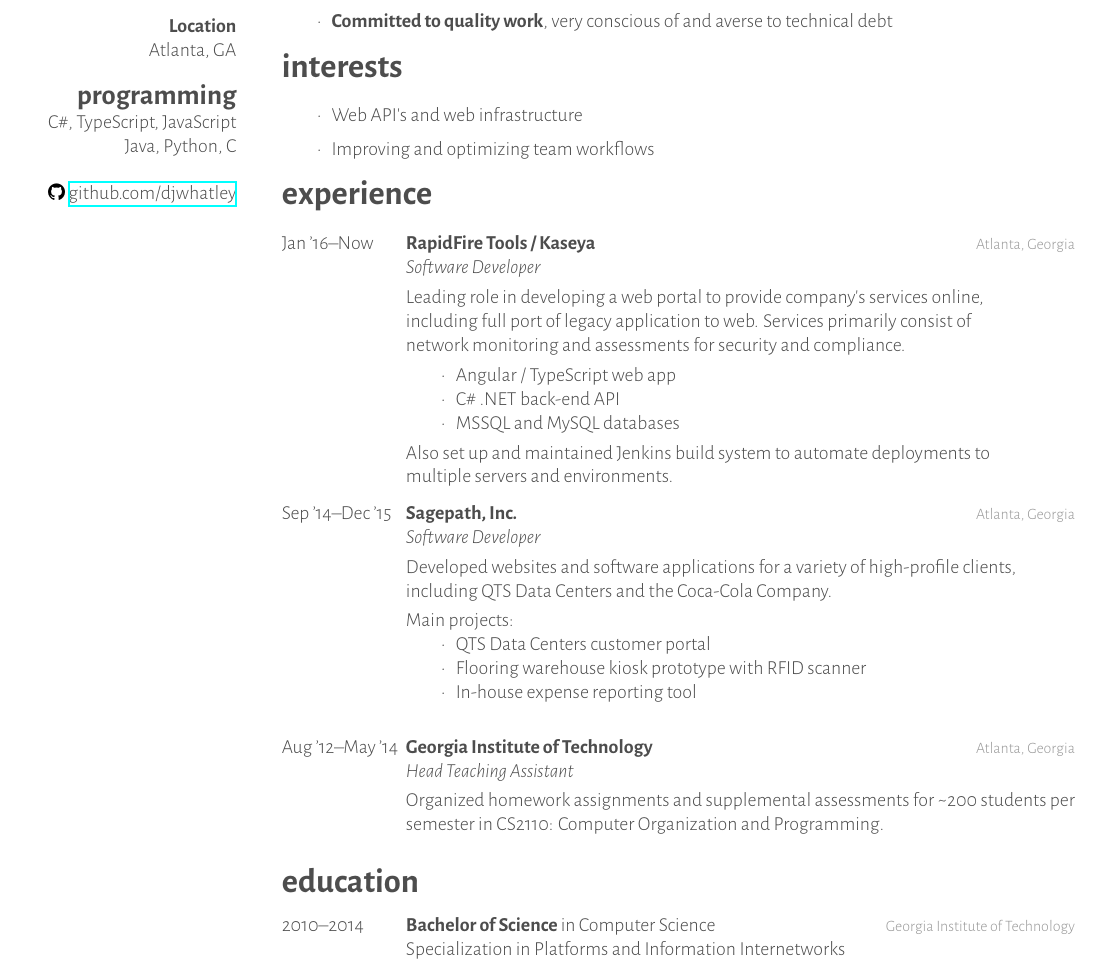
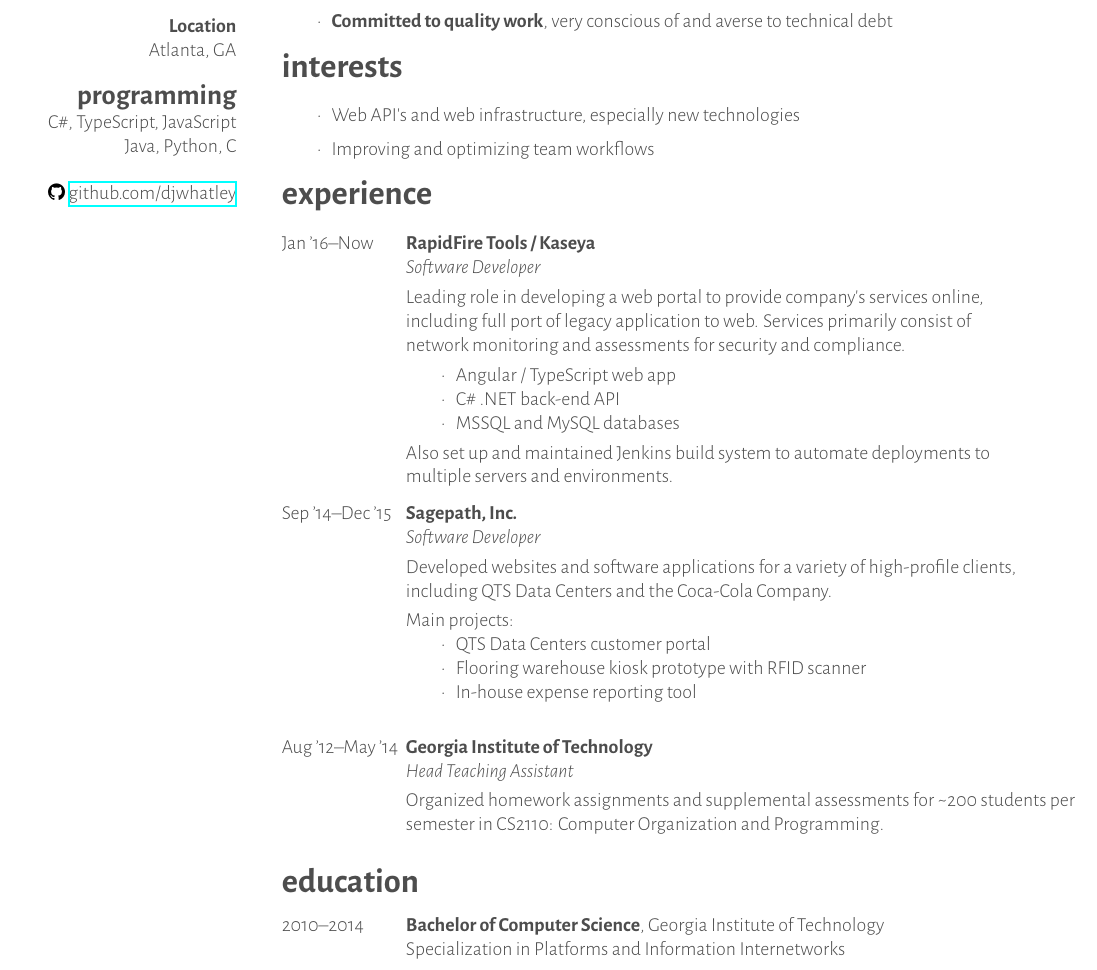
Before and after one commit to djwhatley/resume, a LaTeX CV (resume.tex): part of the page, cut so that both start at the same text. The pictures show the PDF file resume.pdf that the author committed with the source.

Commit message:
Added a phrase to Interests section; removed unnecessary info in the right margins

```diff
--- a/resume.tex
+++ b/resume.tex
@@ -68,7 +68,7 @@
 \section{interests}
 
 \begin{itemize}
-\item Web API's and web infrastructure
+\item Web API's and web infrastructure, especially new technologies
 \item Improving and optimizing team workflows
 \end{itemize}
 
@@ -83,7 +83,7 @@
 \entry
 {Jan '16--Now}
 {RapidFire Tools / Kaseya}
-{Atlanta, Georgia}
+{}
 {\emph{Software Developer}
 \smallbreak
 Leading role in developing a web portal to provide company's services online, \\
@@ -103,7 +103,7 @@
 \entry
 {Sep '14--Dec '15}
 {Sagepath, Inc.}
-{Atlanta, Georgia}
+{}
 {\emph{Software Developer}
 \smallbreak
 Developed websites and software applications for a variety of high-profile clients, \\including QTS Data Centers and the Coca-Cola Company.
@@ -119,7 +119,7 @@
 \entry
 {Aug '12--May '14}
 {Georgia Institute of Technology}
-{Atlanta, Georgia}
+{}
 {\emph{Head Teaching Assistant}
 \smallbreak
 Organized homework assignments and supplemental assessments for \textasciitilde200 students per semester in CS2110: Computer Organization and Programming. }
@@ -136,8 +136,8 @@
 %------------------------------------------------
 \entry
 {2010--2014}
-{Bachelor of Science {\normalfont in Computer Science}}
-{Georgia Institute of Technology}
+{Bachelor of Computer Science{\normalfont, Georgia Institute of Technology}}
+{}
 {Specialization in Platforms and Information Internetworks}
 %------------------------------------------------
 
```
Also changed, not shown: resume.pdf.
